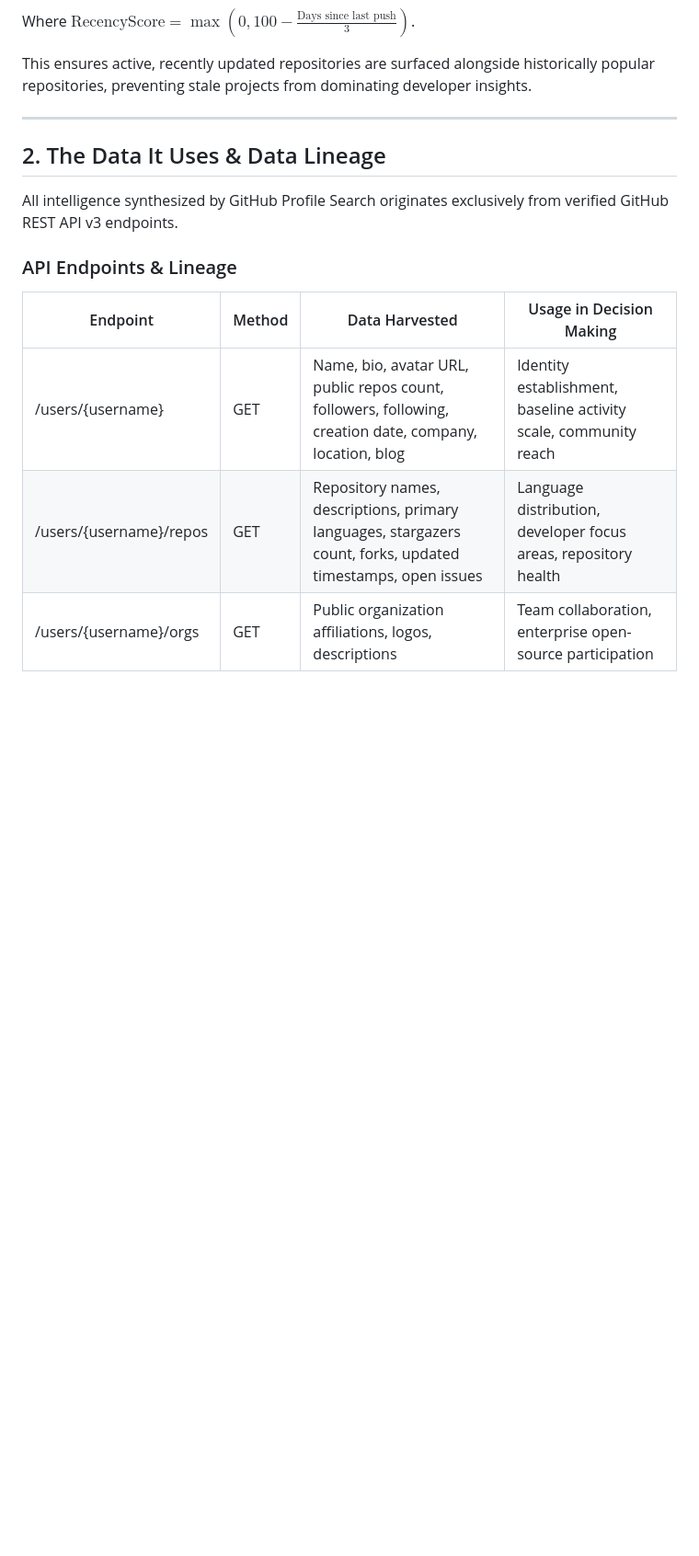
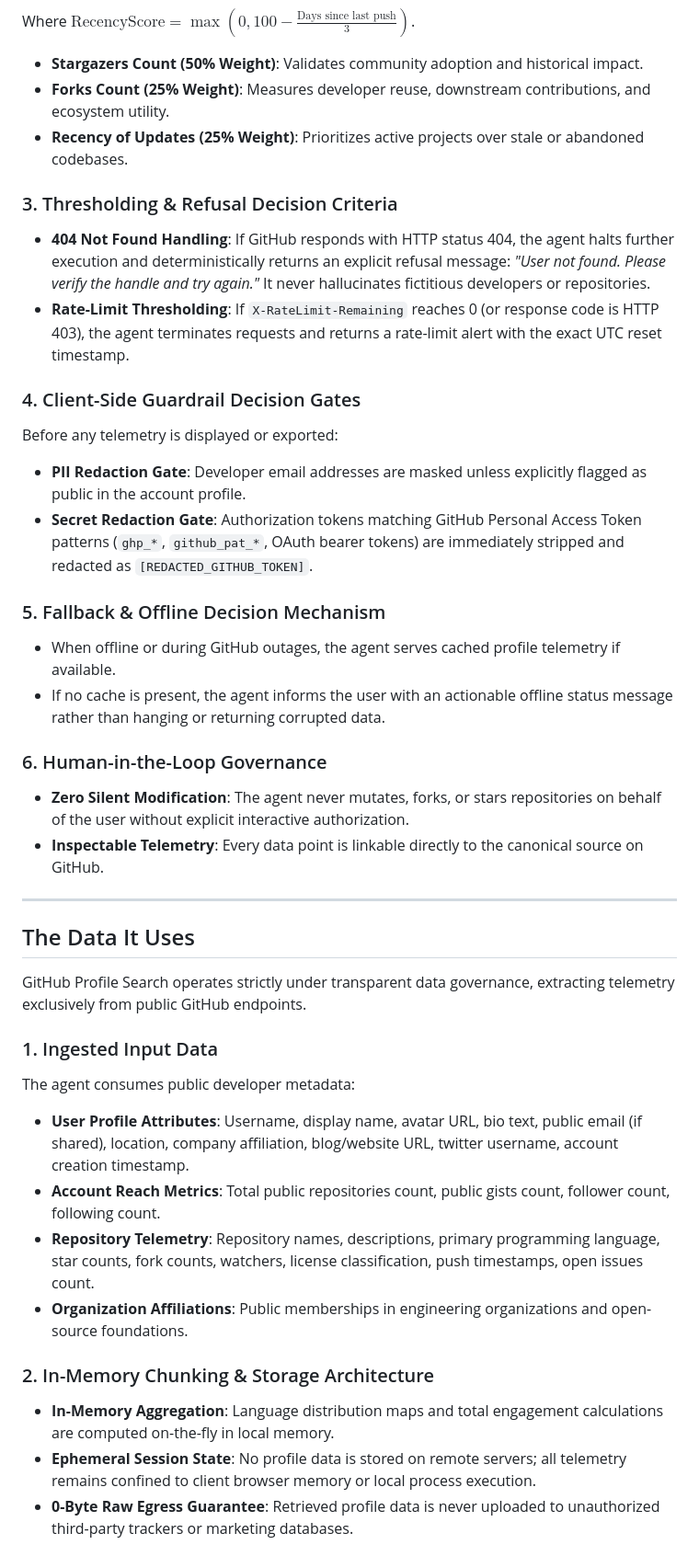
Before and after one commit to Chithra582/github-profile-search, a Markdown page: EXPLAINABILITY.md, the part around one of its changes. Shown at 92% size. Rendered like a GitHub page; blank space fills up the shorter version.

```diff
--- a/EXPLAINABILITY.md
+++ b/EXPLAINABILITY.md
@@ -52,19 +52,42 @@ When prioritizing repositories for display, the agent uses a weighted scoring fo
 
 Where $\text{RecencyScore} = \max\left(0, 100 - \frac{\text{Days since last push}}{3}\right)$.
 
-This ensures active, recently updated repositories are surfaced alongside historically popular repositories, preventing stale projects from dominating developer insights.
+- **Stargazers Count (50% Weight)**: Validates community adoption and historical impact.
+- **Forks Count (25% Weight)**: Measures developer reuse, downstream contributions, and ecosystem utility.
+- **Recency of Updates (25% Weight)**: Prioritizes active projects over stale or abandoned codebases.
+
+### 3. Thresholding & Refusal Decision Criteria
+- **404 Not Found Handling**: If GitHub responds with HTTP status 404, the agent halts further execution and deterministically returns an explicit refusal message: *"User not found. Please verify the handle and try again."* It never hallucinates fictitious developers or repositories.
+- **Rate-Limit Thresholding**: If `X-RateLimit-Remaining` reaches 0 (or response code is HTTP 403), the agent terminates requests and returns a rate-limit alert with the exact UTC reset timestamp.
+
+### 4. Client-Side Guardrail Decision Gates
+Before any telemetry is displayed or exported:
+- **PII Redaction Gate**: Developer email addresses are masked unless explicitly flagged as public in the account profile.
+- **Secret Redaction Gate**: Authorization tokens matching GitHub Personal Access Token patterns (`ghp_*`, `github_pat_*`, OAuth bearer tokens) are immediately stripped and redacted as `[REDACTED_GITHUB_TOKEN]`.
+
+### 5. Fallback & Offline Decision Mechanism
+- When offline or during GitHub outages, the agent serves cached profile telemetry if available.
+- If no cache is present, the agent informs the user with an actionable offline status message rather than hanging or returning corrupted data.
+
+### 6. Human-in-the-Loop Governance
+- **Zero Silent Modification**: The agent never mutates, forks, or stars repositories on behalf of the user without explicit interactive authorization.
+- **Inspectable Telemetry**: Every data point is linkable directly to the canonical source on GitHub.
 
 ---
 
-## 2. The Data It Uses & Data Lineage
+## The Data It Uses
 
-All intelligence synthesized by GitHub Profile Search originates exclusively from verified GitHub REST API v3 endpoints.
+GitHub Profile Search operates strictly under transparent data governance, extracting telemetry exclusively from public GitHub endpoints.
 
-### API Endpoints & Lineage
+### 1. Ingested Input Data
+The agent consumes public developer metadata:
+- **User Profile Attributes**: Username, display name, avatar URL, bio text, public email (if shared), location, company affiliation, blog/website URL, twitter username, account creation timestamp.
+- **Account Reach Metrics**: Total public repositories count, public gists count, follower count, following count.
+- **Repository Telemetry**: Repository names, descriptions, primary programming language, star counts, fork counts, watchers, license classification, push timestamps, open issues count.
+- **Organization Affiliations**: Public memberships in engineering organizations and open-source foundations.
 
-| Endpoint | Method | Data Harvested | Usage in Decision Making |
-|---|---|---|---|
-| /users/{username} | GET | Name, bio, avatar URL, public repos count, followers, following, creation date, company, location, blog | Identity establishment, baseline activity scale, community reach |
-| /users/{username}/repos | GET | Repository names, descriptions, primary languages, stargazers count, forks, updated timestamps, open issues | Language distribution, developer focus areas, repository health |
-| /users/{username}/orgs | GET | Public organization affiliations, logos, descriptions | Team collaboration, enterprise open-source participation |
+### 2. In-Memory Chunking & Storage Architecture
+- **In-Memory Aggregation**: Language distribution maps and total engagement calculations are computed on-the-fly in local memory.
+- **Ephemeral Session State**: No profile data is stored on remote servers; all telemetry remains confined to client browser memory or local process execution.
+- **0-Byte Raw Egress Guarantee**: Retrieved profile data is never uploaded to unauthorized third-party trackers or marketing databases.
 
```
Also changed, not shown: other parts of EXPLAINABILITY.md (+69 -41 lines).
